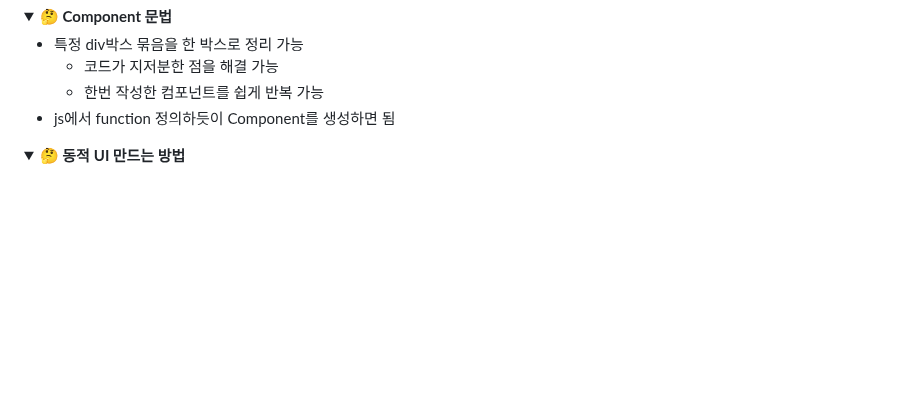
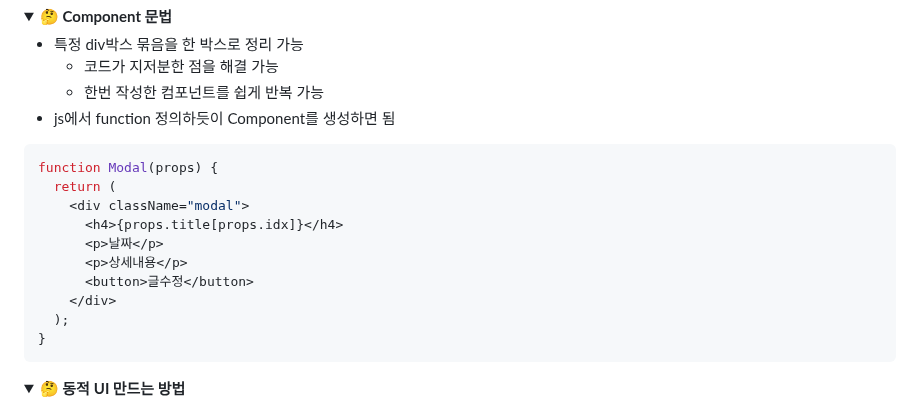
Before and after one commit to MinSungJe/Web_Prac, a Markdown page: React/README.md, the part around the change. GitHub-like rendering; folded sections open; blank space fills up the shorter version.

````diff
--- a/React/README.md
+++ b/React/README.md
@@ -23,6 +23,18 @@
     - 코드가 지저분한 점을 해결 가능
     - 한번 작성한 컴포넌트를 쉽게 반복 가능
 - js에서 function 정의하듯이 Component를 생성하면 됨
+```javascript
+function Modal(props) {
+  return (
+    <div className="modal">
+      <h4>{props.title[props.idx]}</h4>
+      <p>날짜</p>
+      <p>상세내용</p>
+      <button>글수정</button>
+    </div>
+  );
+}
+```
 </details>
 
 <details>
````
